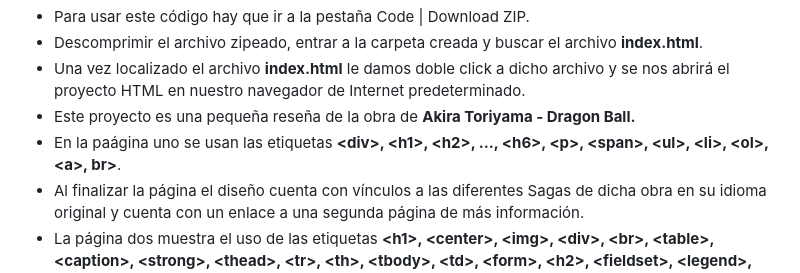
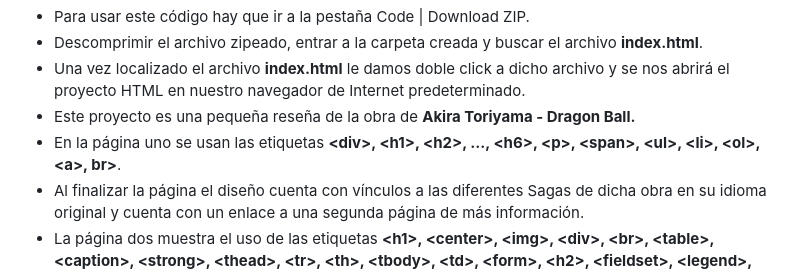
Before and after one commit to adnalotrebla741202/ebac-practica02, a Markdown page: README.md, the part around the change. Rendered like a GitHub page.

```diff
--- a/README.md
+++ b/README.md
@@ -15,7 +15,7 @@ En este proyecto cree mi primera estructura de un sitio web con las principales
   <li>Descomprimir el archivo zipeado, entrar a la carpeta creada y buscar el archivo <b>index.html</b>.</li>
   <li>Una vez localizado el archivo <b>index.html</b> le damos doble click a dicho archivo y se nos abrirá el proyecto HTML en nuestro navegador de Internet predeterminado.</li>
   <li>Este proyecto es una pequeña reseña de la obra de <b>Akira Toriyama - Dragon Ball.</b></li>
-  <li>En la paágina uno se usan las etiquetas <b>&lt;div&gt;, &lt;h1&gt;, &lt;h2&gt;, ..., &lt;h6&gt;, &lt;p&gt;, &lt;span&gt;, &lt;ul&gt;, &lt;li&gt;, &lt;ol&gt;, &lt;a&gt;, br&gt;</b>.
+  <li>En la página uno se usan las etiquetas <b>&lt;div&gt;, &lt;h1&gt;, &lt;h2&gt;, ..., &lt;h6&gt;, &lt;p&gt;, &lt;span&gt;, &lt;ul&gt;, &lt;li&gt;, &lt;ol&gt;, &lt;a&gt;, br&gt;</b>.
   <li>Al finalizar la página el diseño cuenta con vínculos a las diferentes Sagas de dicha obra en su idioma original y cuenta con un enlace a una segunda página de más información.</li>
   <li>La página dos muestra el uso de las etiquetas <b>&lt;h1&gt;, &lt;center&gt;, &lt;img&gt;, &lt;div&gt;, &lt;br&gt;, &lt;table&gt;, &lt;caption&gt;, &lt;strong&gt;, &lt;thead&gt;, &lt;tr&gt;, &lt;th&gt;, &lt;tbody&gt;, &lt;td&gt;, &lt;form&gt;, &lt;h2&gt;, &lt;fieldset&gt;, &lt;legend&gt;, &lt;label&gt;, &lt;input&gt;, &lt;select&gt;, &lt;option&gt;, &lt;textarea&gt;, &lt;a&gt;</b>.</li>
   <li>Al finalizar la página dos nos encontraremos con un vínculo de regreso a la página uno.</li>
```
